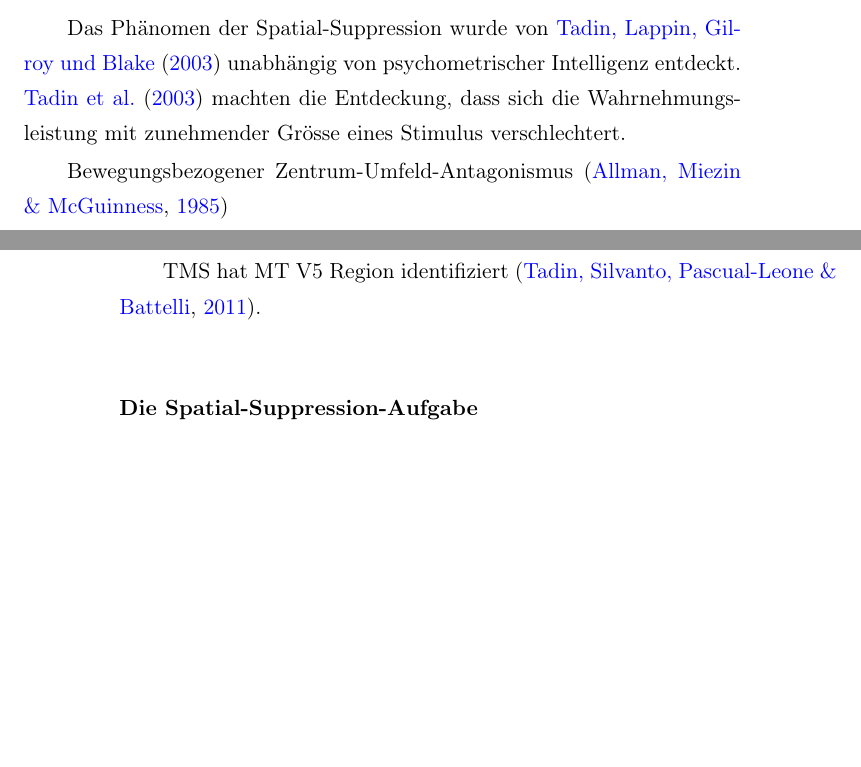
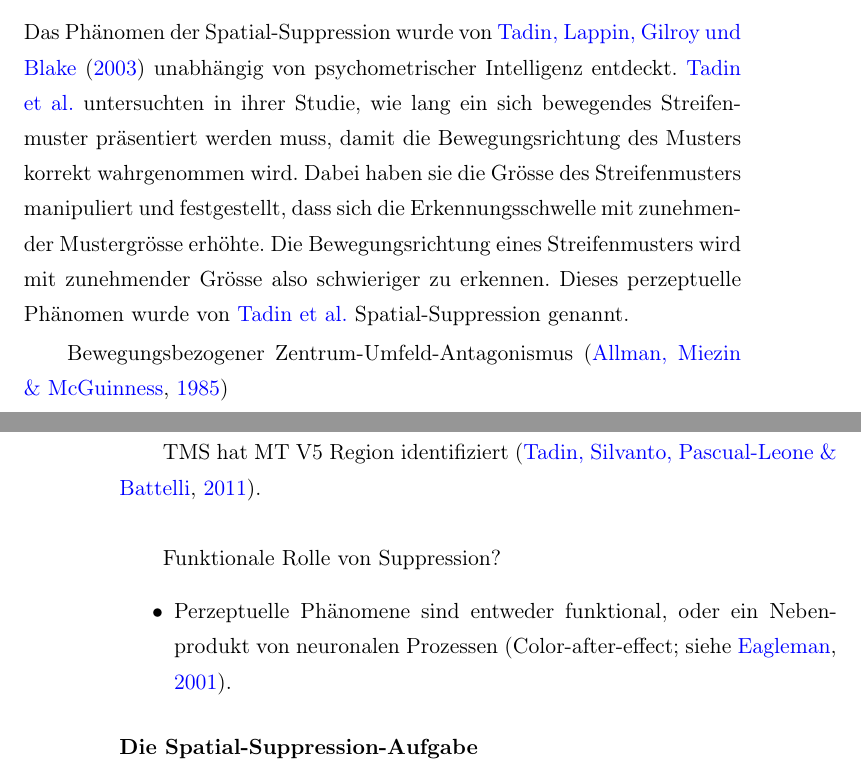
Before and after one commit to pipomas/PhD_thesis, a LaTeX thesis (diss.tex): two parts of pages 21 and 22 of 112, joined at a grey line, cut so that both start at the same text, the shorter picture padded with empty space. The pictures show the PDF file diss.pdf that the author committed with the source.

Commit message:
edited "Spatial-Suppression-Ansatz"

```diff
--- a/diss.tex
+++ b/diss.tex
@@ -644,11 +644,9 @@ Abgesehen vom negativen Zusammenhang zwischen diesen regressionsanalytisch abgel
 
 \subsection{Der Spatial-Suppression-Ansatz}
 
-
-
-\ldots
-
-Das Phänomen der Spatial-Suppression wurde von \citet{Tadin2003} unabhängig von psychometrischer Intelligenz entdeckt. \citet{Tadin2003} machten die Entdeckung, dass sich die Wahrnehmungsleistung mit zunehmender Grösse eines Stimulus verschlechtert.
+Das Phänomen der \gls{ss} wurde von \citet{Tadin2003} unabhängig von psychometrischer Intelligenz entdeckt. \citeauthor{Tadin2003} untersuchten in ihrer Studie, wie lang ein sich bewegendes Streifenmuster präsentiert werden muss, damit die Bewegungsrichtung des Musters korrekt wahrgenommen wird. Dabei haben sie die Grösse des Streifenmusters manipuliert und festgestellt, dass sich die Erkennungsschwelle mit zunehmender Mustergrösse erhöhte. Die Bewegungsrichtung eines Streifenmusters wird mit zunehmender Grösse also schwieriger zu erkennen. Dieses perzeptuelle Phänomen wurde von \citeauthor{Tadin2003} \gls{ss} genannt.
+
+
 
 
 
@@ -660,6 +658,11 @@ Spatial-Suppression hängt von der Stimulsstärke ab: Geringer Kontrast oder bei
 
 
 TMS hat MT V5 Region identifiziert \citep{Tadin2011}.\\
+
+Funktionale Rolle von Suppression?
+\begin{itemize}
+	\item Perzeptuelle Phänomene sind entweder funktional, oder ein Nebenprodukt von neuronalen Prozessen \citep[Color-after-effect; siehe][]{Eagleman2001}.
+\end{itemize}
 
 
 \subsubsection*{Die Spatial-Suppression-Aufgabe}
```
Also changed, not shown: bibliography.bib (+11 -0 lines), diss.pdf.
